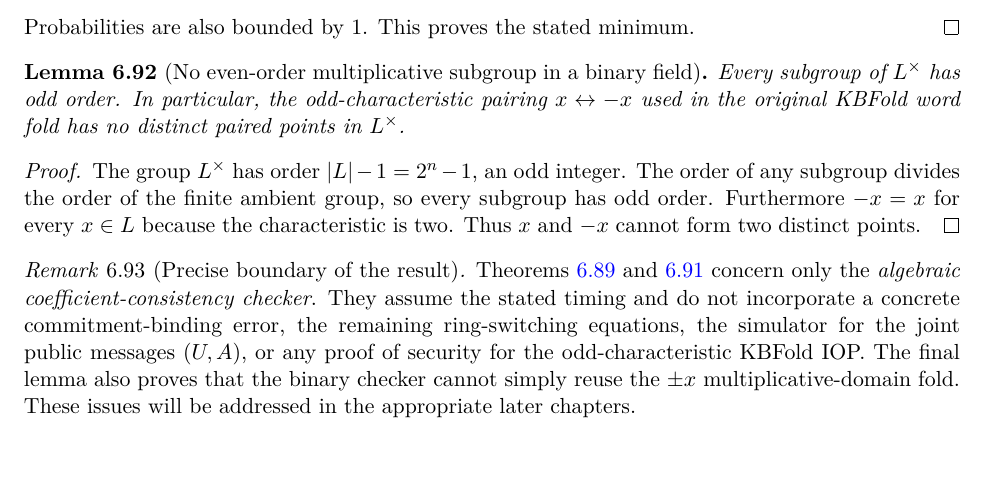
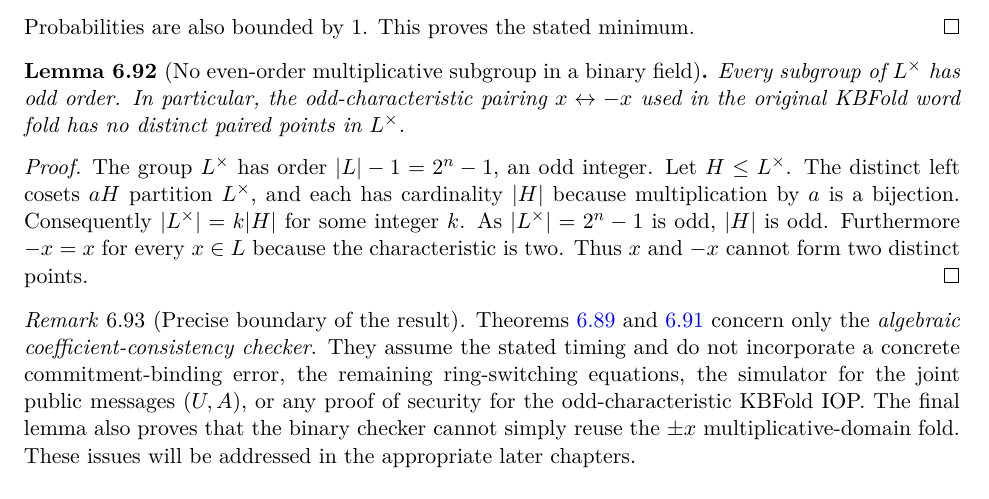
Before and after one commit to qoosmo/kbfold, a LaTeX paper (paper/zk-extension/main.tex, which reads paper/zk-extension/sections/06h-consistency-check.tex): part of page 84 of 85, cut so that both start at the same text, the shorter picture padded with empty space. Compiled offline with pdfLaTeX.

Commit message:
Expand finite subgroup parity proof using explicit coset count

```diff
--- a/paper/zk-extension/sections/06h-consistency-check.tex
+++ b/paper/zk-extension/sections/06h-consistency-check.tex
@@ -221,9 +221,11 @@ paired points in $L^\times$.
 \begin{proof}
 The group $L^\times$ has order
 $|L|-1=2^n-1$, an odd integer.
-The order of any subgroup divides
-the order of the finite ambient group,
-so every subgroup has odd order.
+Let $H\leq L^\times$. The distinct left cosets $aH$
+partition $L^\times$, and each has cardinality $|H|$
+because multiplication by $a$ is a bijection.
+Consequently $|L^\times|=k|H|$ for some integer $k$.
+As $|L^\times|=2^n-1$ is odd, $|H|$ is odd.
 Furthermore $-x=x$ for every $x\in L$
 because the characteristic is two.
 Thus $x$ and $-x$ cannot form two distinct
```
